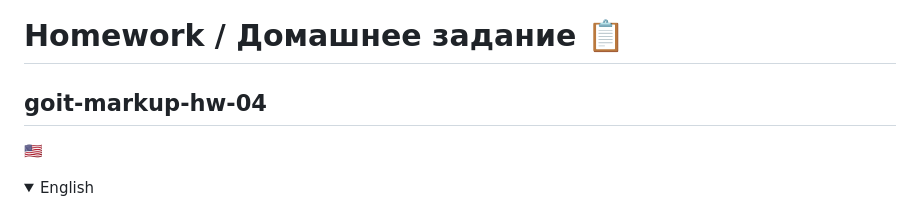
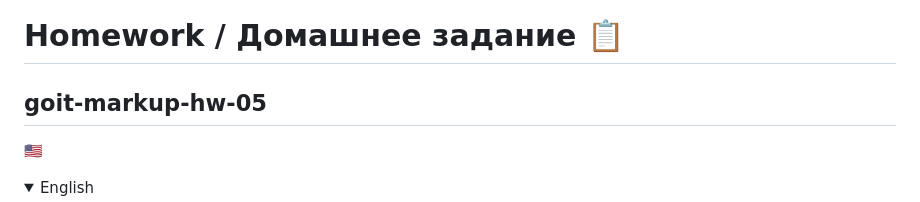
Before and after one commit to lordponchik/goit-markup-hw-05, a Markdown page: README.md, the part around the change. Rendered like a GitHub page; folded sections open.

```diff
--- a/README.md
+++ b/README.md
@@ -1,5 +1,5 @@
 # Homework / Домашнее задание :clipboard:
-## goit-markup-hw-04
+## goit-markup-hw-05
 :us:
 <details>
 	<summary>English</summary>
```
